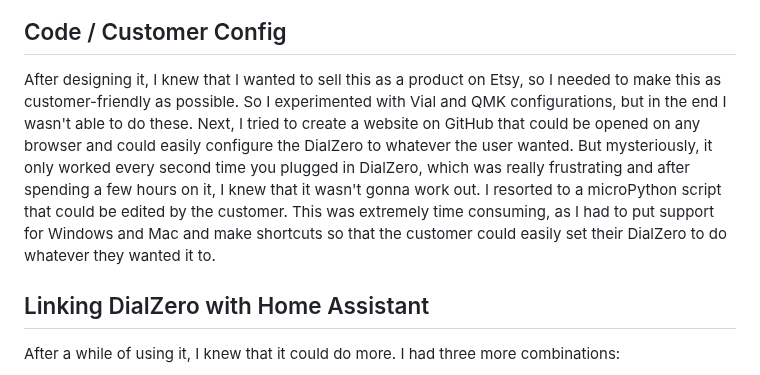
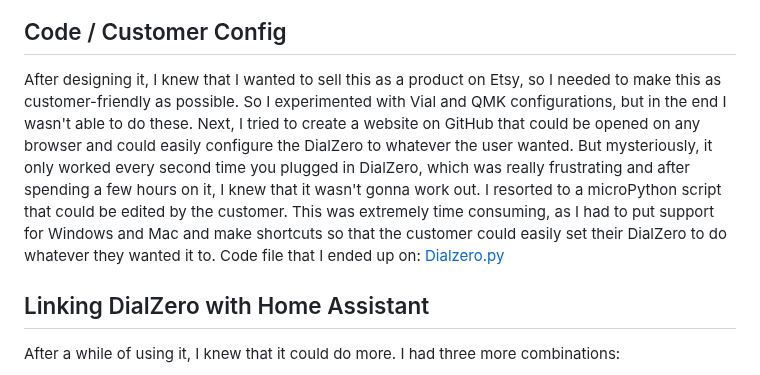
Before and after one commit to Saarsy/Portfolio, a Markdown page: Dialzero/DialZero Documentation.md, the part around the change. Drawn GitHub-style.

```diff
--- a/Dialzero/DialZero Documentation.md
+++ b/Dialzero/DialZero Documentation.md
@@ -40,7 +40,7 @@ I probably spent the most time on this, as I wanted it to look really clean and
 <img width="3300" height="2550" alt="DialZero drawing" src="https://github.com/user-attachments/assets/4020af42-597d-4b87-bb33-6a621f468c59" />
 
 ## Code / Customer Config
-After designing it, I knew that I wanted to sell this as a product on Etsy, so I needed to make this as customer-friendly as possible. So I experimented with Vial and QMK configurations, but in the end I wasn't able to do these. Next, I tried to create a website on GitHub that could be opened on any browser and could easily configure the DialZero to whatever the user wanted. But mysteriously, it only worked every second time you plugged in DialZero, which was really frustrating and after spending a few hours on it, I knew that it wasn't gonna work out. I resorted to a microPython script that could be edited by the customer. This was extremely time consuming, as I had to put support for Windows and Mac and make shortcuts so that the customer could easily set their DialZero to do whatever they wanted it to.
+After designing it, I knew that I wanted to sell this as a product on Etsy, so I needed to make this as customer-friendly as possible. So I experimented with Vial and QMK configurations, but in the end I wasn't able to do these. Next, I tried to create a website on GitHub that could be opened on any browser and could easily configure the DialZero to whatever the user wanted. But mysteriously, it only worked every second time you plugged in DialZero, which was really frustrating and after spending a few hours on it, I knew that it wasn't gonna work out. I resorted to a microPython script that could be edited by the customer. This was extremely time consuming, as I had to put support for Windows and Mac and make shortcuts so that the customer could easily set their DialZero to do whatever they wanted it to. Code file that I ended up on: [Dialzero.py](Portfolio/Dialzero/Dialzero.py)
 ## Linking DialZero with Home Assistant
 After a while of using it, I knew that it could do more. I had three more combinations:
 - Touch + Encoder press
```
